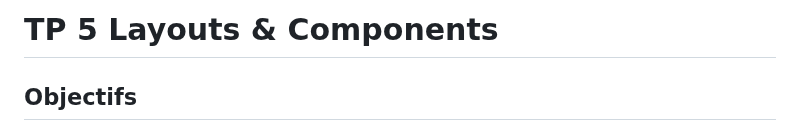
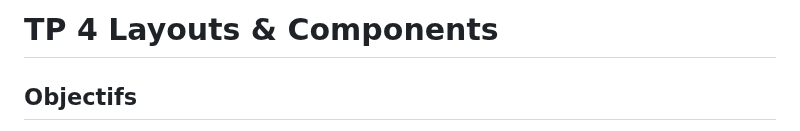
Before and after one commit to IMSET-Sousse/cours, a Markdown page: Logiciel de création de site web/nextjs/TP4 Layouts & Components.md, the part around the change. Drawn GitHub-style.

```diff
--- a/Logiciel de création de site web/nextjs/TP5 Layouts & Components.md
+++ b/Logiciel de création de site web/nextjs/TP4 Layouts & Components.md
@@ -1,4 +1,4 @@
-# TP 5 Layouts & Components
+# TP 4 Layouts & Components
 
 ## Objectifs
 
```
Also changed, not shown: Logiciel de création de site web/nextjs/TP5 Data Fetching & Server Components.md (renamed from Logiciel de création de site web/nextjs/TP4 Data Fetching & Server Components.md, +1 -1 lines).
